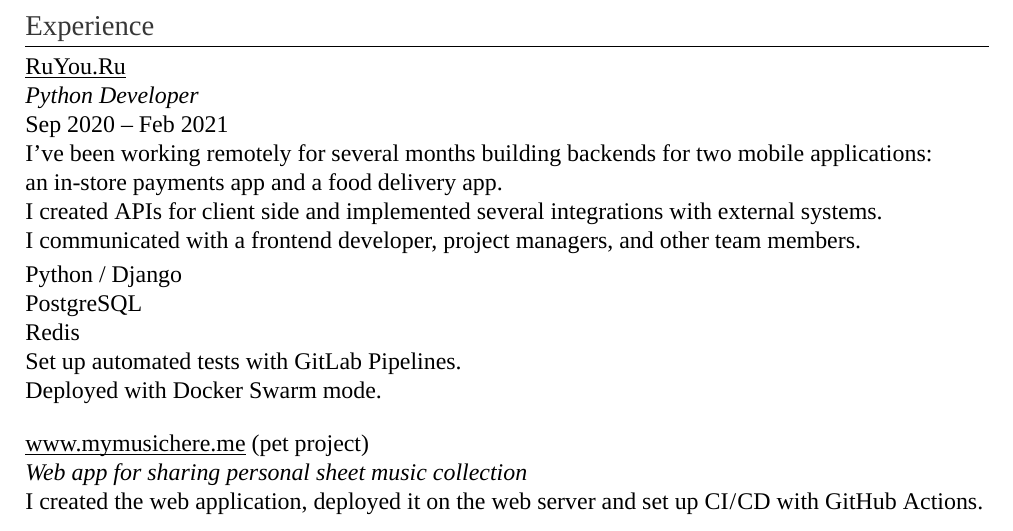
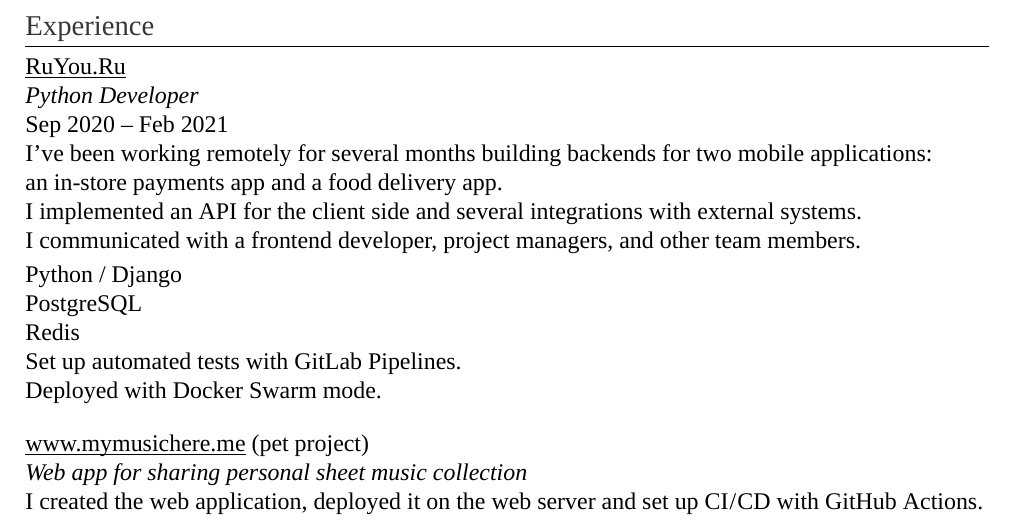
Before and after one commit to dmitrvk/resume, a LaTeX CV (resume.tex): part of the page, cut so that both start at the same text. Compiled offline with XeLaTeX.

Commit message:
Update experience

```diff
--- a/resume.tex
+++ b/resume.tex
@@ -59,8 +59,8 @@
 I've been working remotely for several months
 building backends for two mobile applications:\\
 an in-store payments app and a food delivery app.\\
-I created APIs for client side
-and implemented several integrations with external systems.\\
+I implemented
+an API for the client side and several integrations with external systems.\\
 I communicated
 with a frontend developer, project managers, and other team members.
 
```
